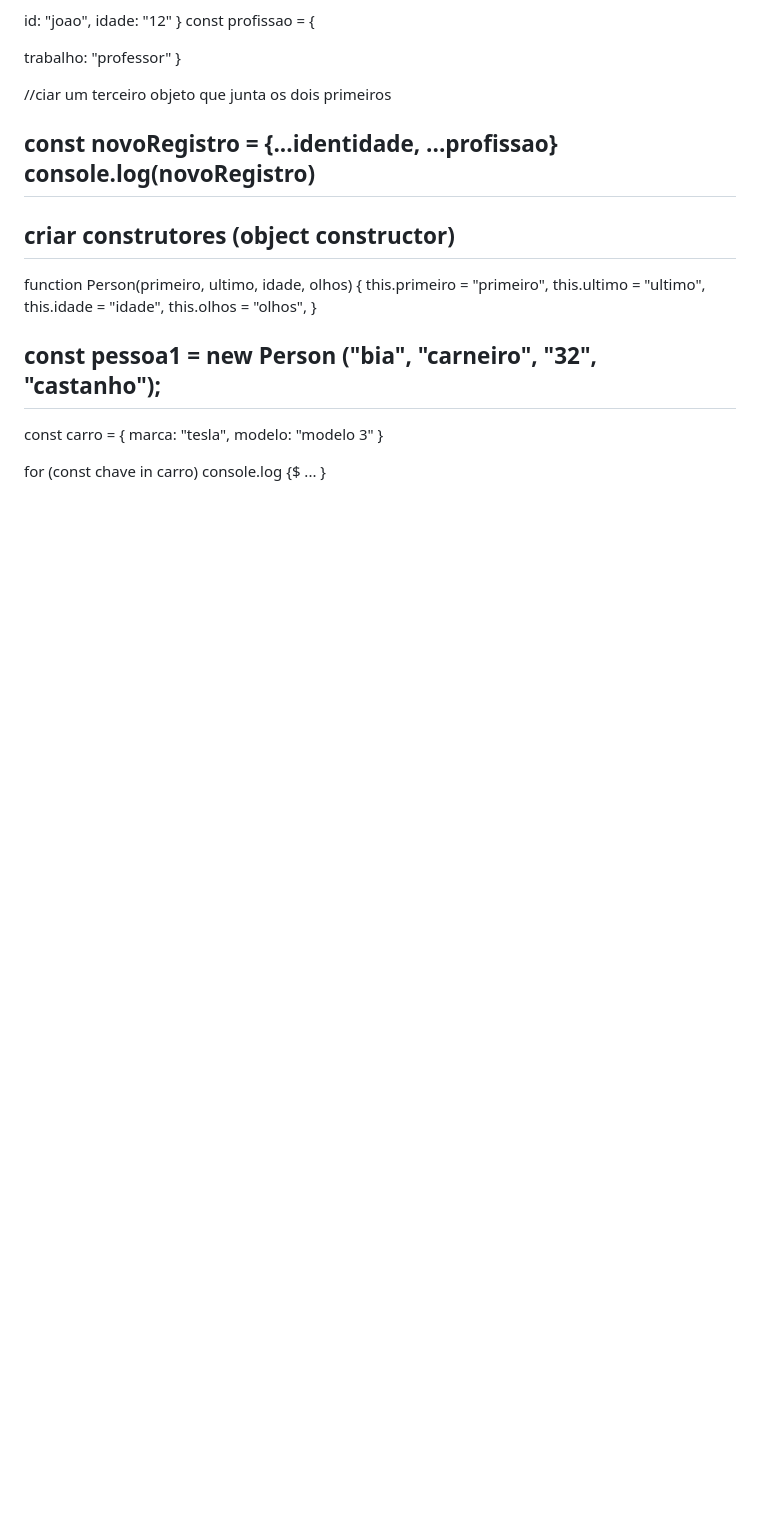
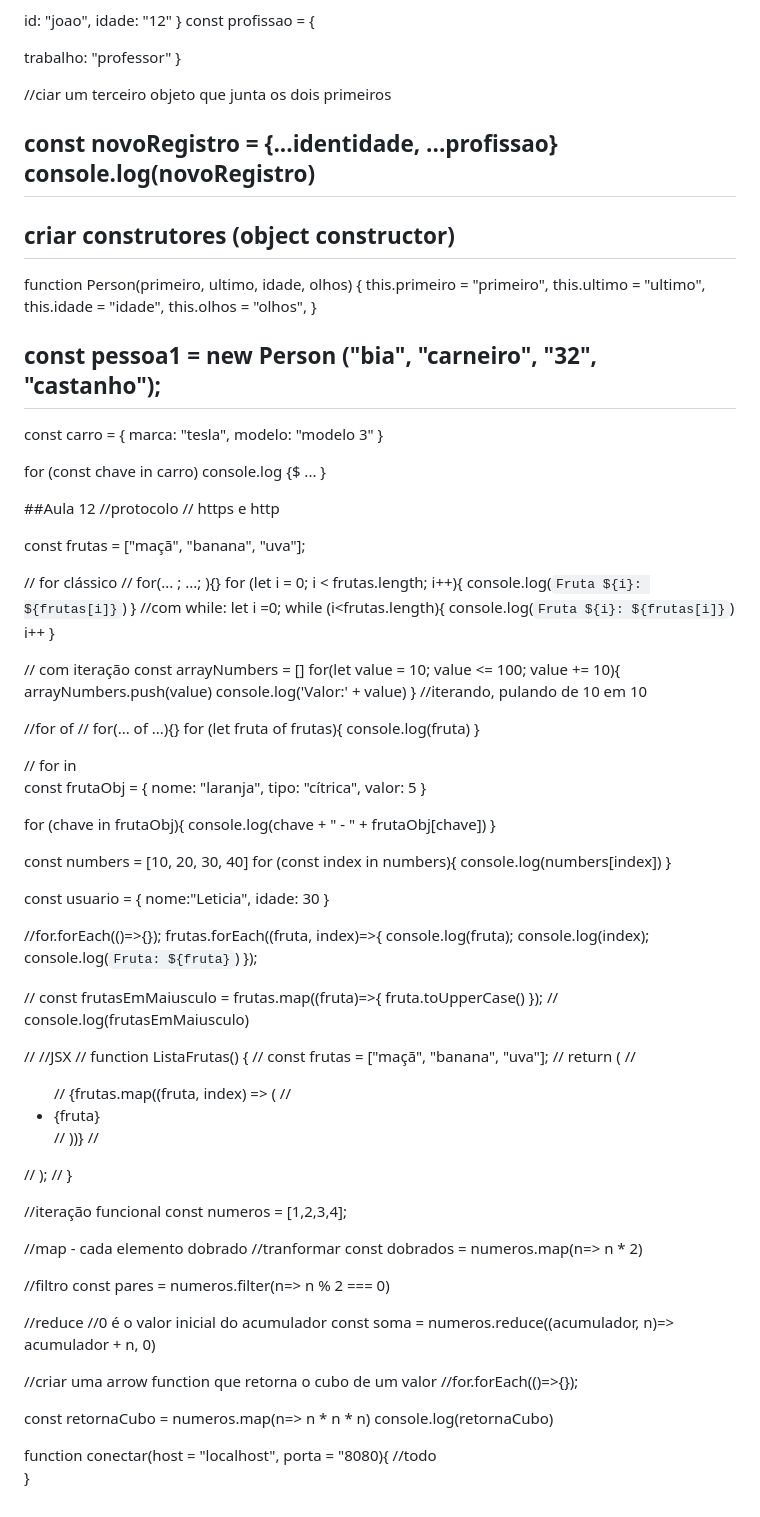
Before and after one commit to PVCBia/bfd-atividades, a Markdown page: anotacoes.md, the part around the change. Drawn GitHub-style; blank space fills up the shorter version.

```diff
--- a/anotacoes.md
+++ b/anotacoes.md
@@ -258,3 +258,103 @@ const carro = {
 
 for (const chave in carro)
 console.log {$ ...  }
+
+##Aula 12
+//protocolo // https e http
+
+
+const frutas = ["maçã", "banana", "uva"];
+
+// for clássico
+// for(... ; ...; ){}
+for (let i = 0; i < frutas.length; i++){
+  console.log(`Fruta ${i}: ${frutas[i]}`)
+}
+//com while:
+let i =0;
+while (i<frutas.length){
+  console.log(`Fruta ${i}: ${frutas[i]}`)
+  i++
+}
+
+
+// com iteração
+const arrayNumbers = []
+for(let value = 10; value <= 100; value += 10){
+  arrayNumbers.push(value)
+  console.log('Valor:' + value)
+} //iterando, pulando de 10 em 10
+
+
+//for of
+// for(... of ...){}
+for (let fruta of frutas){
+  console.log(fruta)
+}
+
+
+// for in
+const frutaObj = {
+  nome: "laranja",
+  tipo: "cítrica",
+  valor: 5
+}
+
+for (chave in frutaObj){
+  console.log(chave + " - " + frutaObj[chave])
+}
+
+const numbers = [10, 20, 30, 40]
+for (const index in numbers){
+  console.log(numbers[index])
+}
+
+const usuario = {
+  nome:"Leticia",
+  idade: 30
+}
+
+//for.forEach(()=>{});
+frutas.forEach((fruta, index)=>{
+  console.log(fruta);
+  console.log(index);
+  console.log(`Fruta: ${fruta}`)
+});
+
+// const frutasEmMaiusculo = frutas.map((fruta)=>{ fruta.toUpperCase() });
+// console.log(frutasEmMaiusculo)
+
+// //JSX
+// function ListaFrutas() {
+//   const frutas = ["maçã", "banana", "uva"];
+//   return (
+//     <ul>
+//       {frutas.map((fruta, index) => (
+//         <li key = "{index}">{fruta}</li>
+//       ))}
+//     </ul>
+//   );
+// }
+
+//iteração funcional
+const numeros = [1,2,3,4];
+
+//map - cada elemento dobrado
+//tranformar
+const dobrados = numeros.map(n=> n * 2)
+
+//filtro
+const pares = numeros.filter(n=> n % 2 === 0)
+
+//reduce                                     //0 é o valor inicial do acumulador
+const soma = numeros.reduce((acumulador, n)=> acumulador + n, 0)
+
+//criar uma arrow function que retorna o cubo de um valor
+//for.forEach(()=>{});
+
+const retornaCubo = numeros.map(n=> n * n * n)
+console.log(retornaCubo)
+
+function conectar(host = "localhost", porta = "8080){
+  //todo
+}
```
